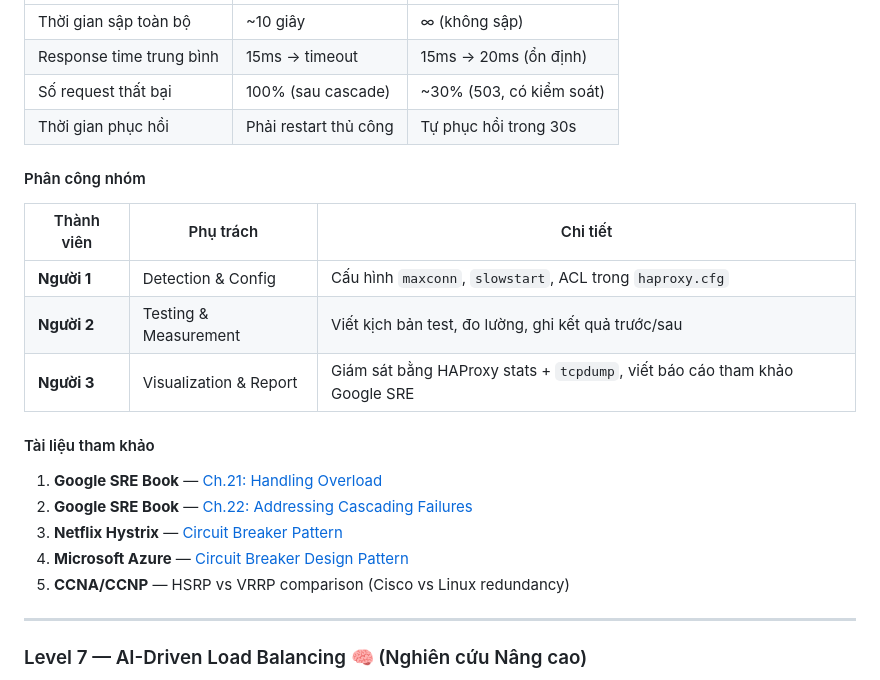
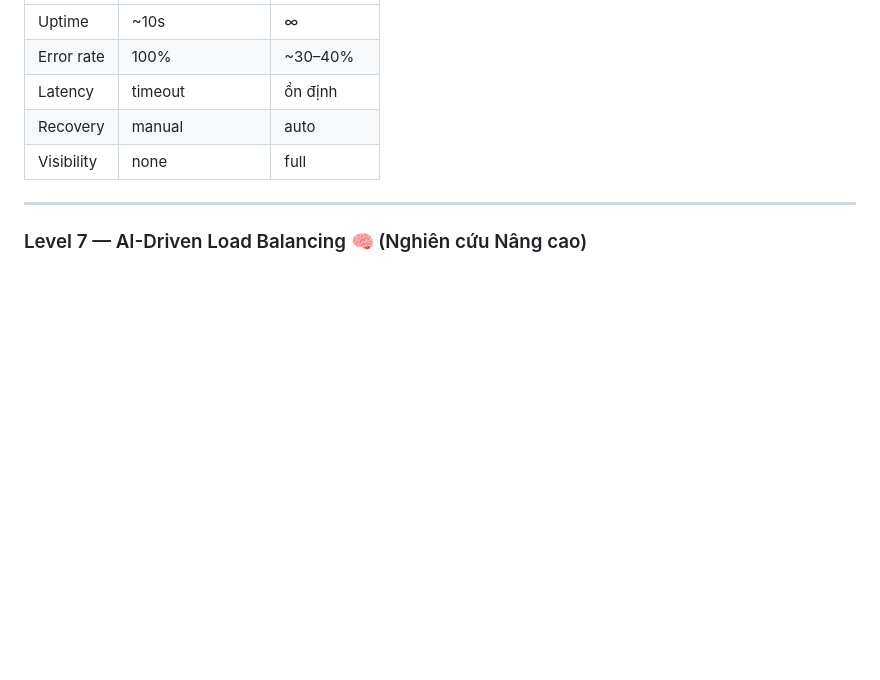
Before and after one commit to khoatuan2006-eng/NT132-Load-Balancer, a Markdown page: README.md, the part around one of its changes. Drawn GitHub-style; blank space fills up the shorter version.

```diff
--- a/README.md
+++ b/README.md
@@ -389,24 +472,9 @@ Hệ thống CÓ protection:
 |---|---|---|
-| Thời gian sập toàn bộ | ~10 giây | ∞ (không sập) |
-| Response time trung bình | 15ms → timeout | 15ms → 20ms (ổn định) |
-| Số request thất bại | 100% (sau cascade) | ~30% (503, có kiểm soát) |
-| Thời gian phục hồi | Phải restart thủ công | Tự phục hồi trong 30s |
-
-#### Phân công nhóm
-
-| Thành viên | Phụ trách | Chi tiết |
-|---|---|---|
-| **Người 1** | Detection & Config | Cấu hình `maxconn`, `slowstart`, ACL trong `haproxy.cfg` |
-| **Người 2** | Testing & Measurement | Viết kịch bản test, đo lường, ghi kết quả trước/sau |
-| **Người 3** | Visualization & Report | Giám sát bằng HAProxy stats + `tcpdump`, viết báo cáo tham khảo Google SRE |
-
-#### Tài liệu tham khảo
-
-1. **Google SRE Book** — [Ch.21: Handling Overload](https://sre.google/sre-book/handling-overload/)
-2. **Google SRE Book** — [Ch.22: Addressing Cascading Failures](https://sre.google/sre-book/addressing-cascading-failures/)
-3. **Netflix Hystrix** — [Circuit Breaker Pattern](https://github.com/Netflix/Hystrix/wiki)
-4. **Microsoft Azure** — [Circuit Breaker Design Pattern](https://learn.microsoft.com/en-us/azure/architecture/patterns/circuit-breaker)
-5. **CCNA/CCNP** — HSRP vs VRRP comparison (Cisco vs Linux redundancy)
+| Uptime | ~10s | ∞ |
+| Error rate | 100% | ~30–40% |
+| Latency | timeout | ổn định |
+| Recovery | manual | auto |
+| Visibility | none | full |
 
 ---
 
```
Also changed, not shown: other parts of README.md (+135 -52 lines).
